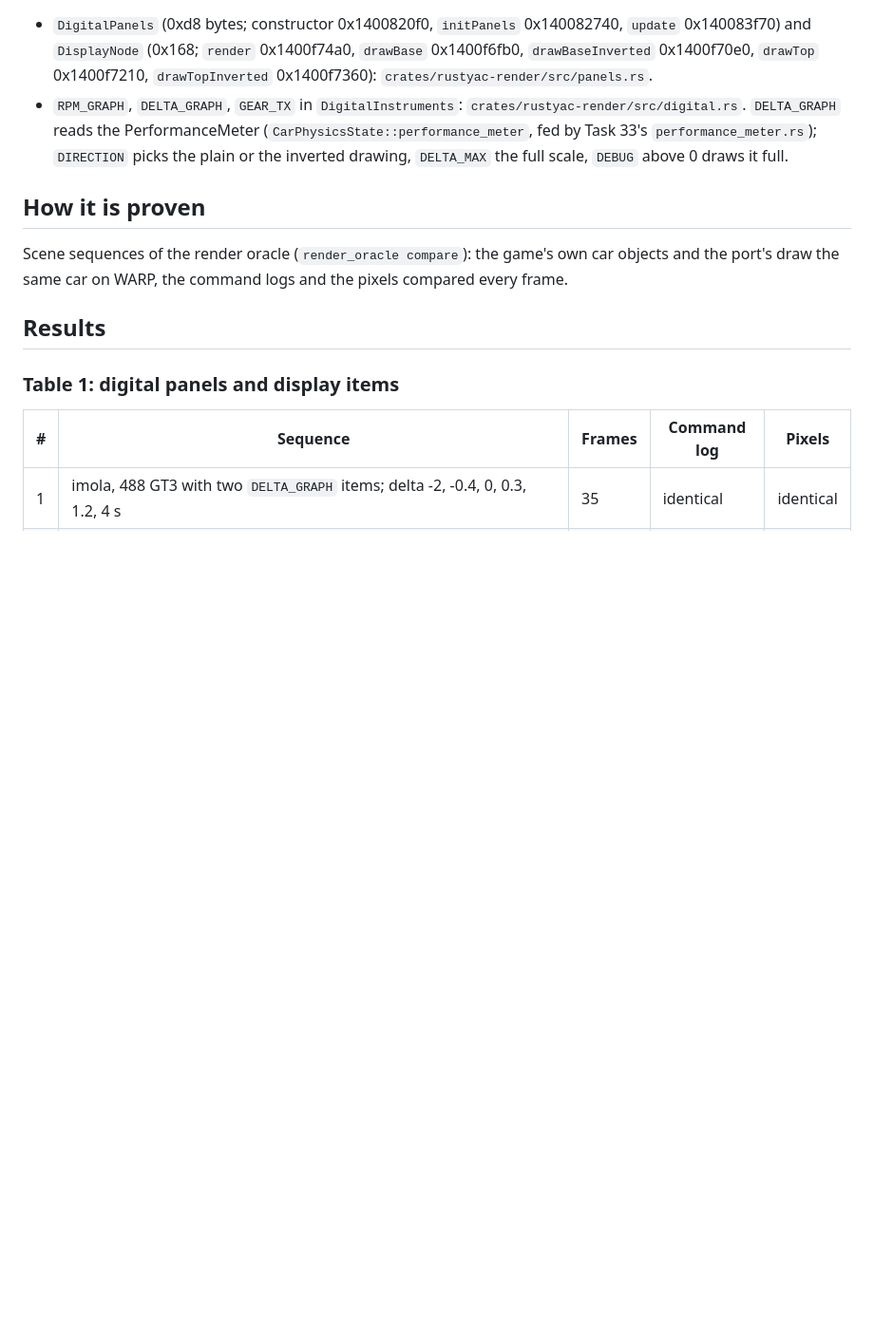
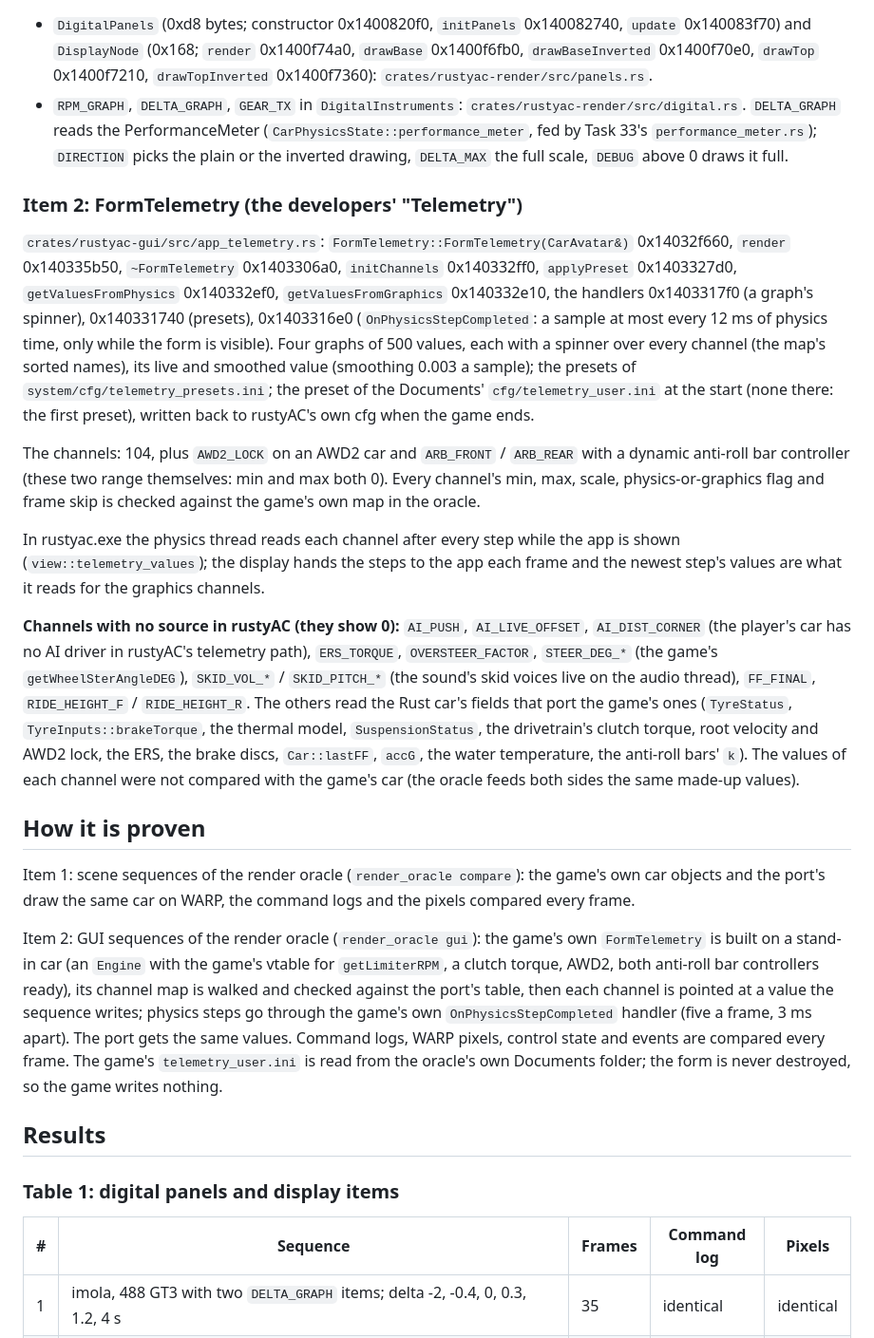
Before and after one commit to thesupersupersigma/rustyAC, a Markdown page: docs/port/apps_car_data.md, the part around one of its changes. Shown at 95% size. GitHub-like rendering; blank space fills up the shorter version.

```diff
--- a/docs/port/apps_car_data.md
+++ b/docs/port/apps_car_data.md
@@ -46,10 +49,47 @@ a made-up `digital_instruments.ini` (`re/scratch/task33b/cars/488_delta/`): its
   `performance_meter.rs`); `DIRECTION` picks the plain or the inverted drawing, `DELTA_MAX` the full
   scale, `DEBUG` above 0 draws it full.
 
+### Item 2: FormTelemetry (the developers' "Telemetry")
+
+`crates/rustyac-gui/src/app_telemetry.rs`: `FormTelemetry::FormTelemetry(CarAvatar&)` 0x14032f660,
+`render` 0x140335b50, `~FormTelemetry` 0x1403306a0, `initChannels` 0x140332ff0, `applyPreset`
+0x1403327d0, `getValuesFromPhysics` 0x140332ef0, `getValuesFromGraphics` 0x140332e10, the handlers
+0x1403317f0 (a graph's spinner), 0x140331740 (presets), 0x1403316e0 (`OnPhysicsStepCompleted`: a
+sample at most every 12 ms of physics time, only while the form is visible). Four graphs of 500 values,
+each with a spinner over every channel (the map's sorted names), its live and smoothed value
+(smoothing 0.003 a sample); the presets of `system/cfg/telemetry_presets.ini`; the preset of the
+Documents' `cfg/telemetry_user.ini` at the start (none there: the first preset), written back to
+rustyAC's own cfg when the game ends.
+
+The channels: 104, plus `AWD2_LOCK` on an AWD2 car and `ARB_FRONT` / `ARB_REAR` with a dynamic anti-roll
+bar controller (these two range themselves: min and max both 0). Every channel's min, max, scale,
+physics-or-graphics flag and frame skip is checked against the game's own map in the oracle.
+
+In rustyac.exe the physics thread reads each channel after every step while the app is shown
+(`view::telemetry_values`); the display hands the steps to the app each frame and the newest step's
+values are what it reads for the graphics channels.
+
+**Channels with no source in rustyAC (they show 0):** `AI_PUSH`, `AI_LIVE_OFFSET`, `AI_DIST_CORNER`
+(the player's car has no AI driver in rustyAC's telemetry path), `ERS_TORQUE`, `OVERSTEER_FACTOR`,
+`STEER_DEG_*` (the game's `getWheelSterAngleDEG`), `SKID_VOL_*` / `SKID_PITCH_*` (the sound's skid
+voices live on the audio thread), `FF_FINAL`, `RIDE_HEIGHT_F` / `RIDE_HEIGHT_R`. The others read the
+Rust car's fields that port the game's ones (`TyreStatus`, `TyreInputs::brakeTorque`, the thermal
+model, `SuspensionStatus`, the drivetrain's clutch torque, root velocity and AWD2 lock, the ERS, the
+brake discs, `Car::lastFF`, `accG`, the water temperature, the anti-roll bars' `k`). The values of each
+channel were not compared with the game's car (the oracle feeds both sides the same made-up values).
+
 ## How it is proven
 
-Scene sequences of the render oracle (`render_oracle compare`): the game's own car objects and the port's
-draw the same car on WARP, the command logs and the pixels compared every frame.
+Item 1: scene sequences of the render oracle (`render_oracle compare`): the game's own car objects and
+the port's draw the same car on WARP, the command logs and the pixels compared every frame.
+
+Item 2: GUI sequences of the render oracle (`render_oracle gui`): the game's own `FormTelemetry` is built
+on a stand-in car (an `Engine` with the game's vtable for `getLimiterRPM`, a clutch torque, AWD2, both
+anti-roll bar controllers ready), its channel map is walked and checked against the port's table, then
+each channel is pointed at a value the sequence writes; physics steps go through the game's own
+`OnPhysicsStepCompleted` handler (five a frame, 3 ms apart). The port gets the same values. Command
+logs, WARP pixels, control state and events are compared every frame. The game's `telemetry_user.ini`
+is read from the oracle's own Documents folder; the form is never destroyed, so the game writes nothing.
 
 ## Results
 
```
Also changed, not shown: other parts of docs/port/apps_car_data.md (+20 -1 lines), docs/port/apps_car_data_panel.jpg (added), docs/port/apps_car_data_telemetry.jpg (added), 13 other files.
